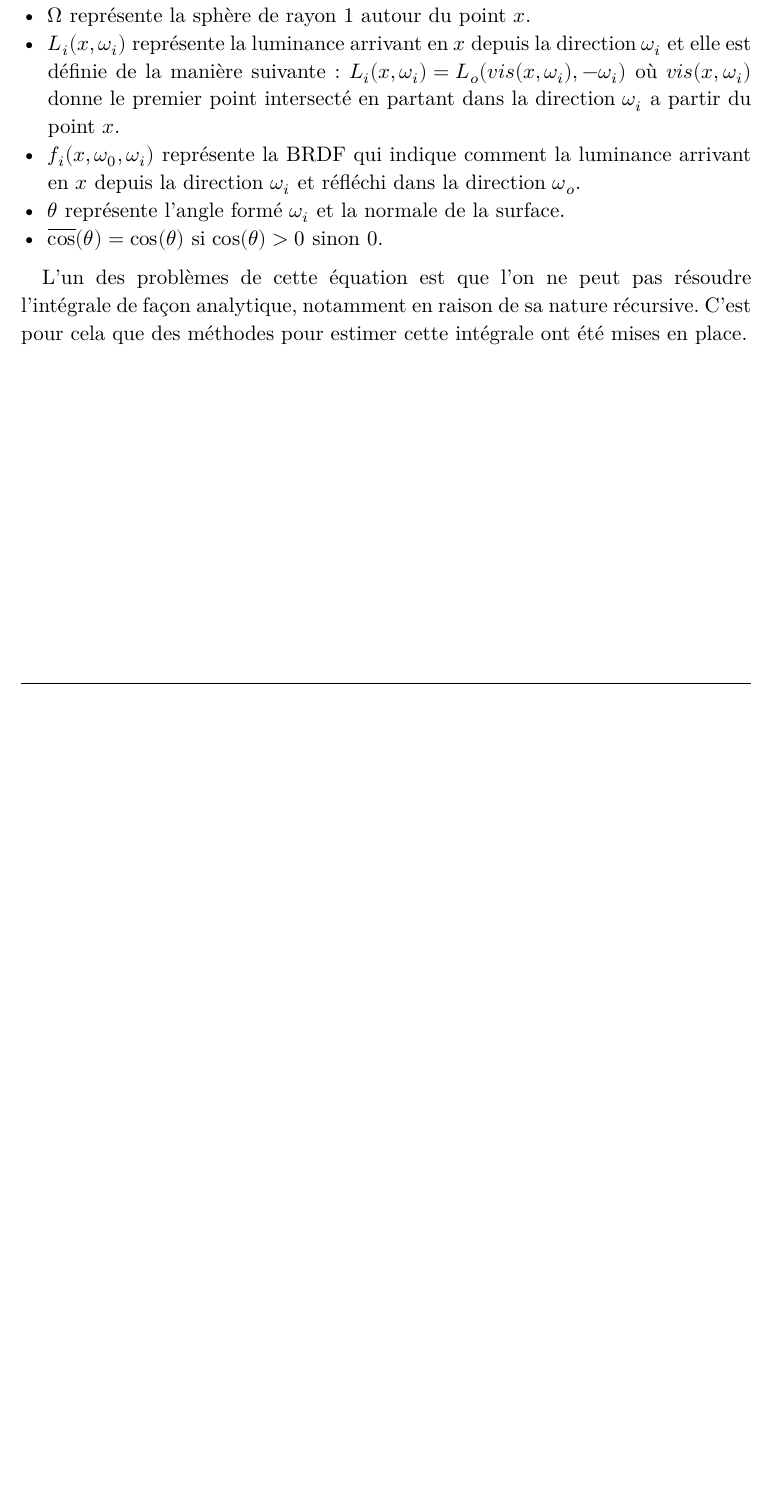
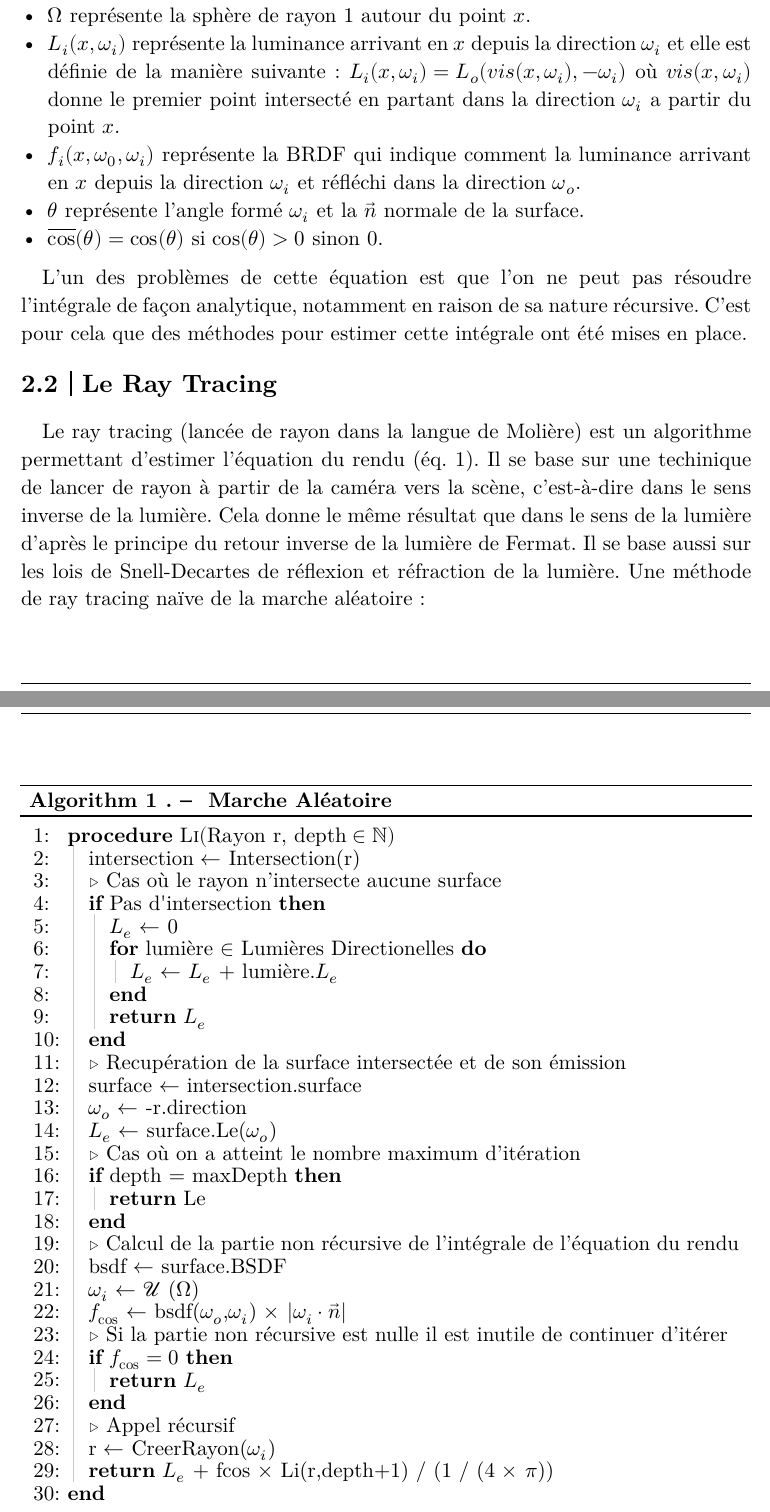
Before and after one commit to JulienLEFEBV/Rapport_TER, a Typst document (rapport.typ): part of page 4 of 4 before the commit and two parts of pages 4 and 5 of 10 after it, the two joined at a grey line, cut so that both start at the same text, the shorter picture padded with empty space. The pictures show the PDF file rapport.pdf that the author committed with the source.

Commit message:
Marche Aléatoire Premier jet

```diff
--- a/rapport.typ
+++ b/rapport.typ
@@ -101 +104,2 @@ Enfin nous finirons par regarder une autre approche à ce problème avec les tra
 
+= Le Rendu
@@ -105,7 +108,7 @@ Enfin nous finirons par regarder une autre approche à ce problème avec les tra
 
 Pour effectuer un rendu 3D, nous allons essayer de calculer la luminance des différentes surfaces de notre scène.
 La luminance représente la luminosité que l'œil humain perçoit, provenant d'une surface qui émet de la lumière soit en tant que source de lumière, soit par réflexion ou transmission.
-L'équation du rendu (#papier_equation_rendu) nous permet de calculer la luminance sur les différentes surfaces de notre scène 3D.
+L'équation du rendu (#equation_rendu) nous permet de calculer la luminance sur les différentes surfaces de notre scène 3D.
 On peut la définir comme ci-dessous :
 
 $ L_o\(x,omega_o) = L_e\(x,omega_o) + integral_Omega L_i\(x,omega_i) f_i\(x,omega_0,omega_i) #overline[cos]\(theta_i) d omega_i $ <équation_rendu>
@@ -115,8 +118,20 @@ $ L_o\(x,omega_o) = L_e\(x,omega_o) + integral_Omega L_i\(x,omega_i) f_i\(x,omeg
 - $Omega$ représente la sphère de rayon 1 autour du point $x$.
 - $L_i\(x,omega_i)$ représente la luminance arrivant en $x$ depuis la direction $omega_i$ et elle est définie de la manière suivante : $L_i\(x,omega_i)=L_o\(v\i\s(x,omega_i),-omega_i)$ où $v\i\s(x,omega_i)$ donne le premier point intersecté en partant dans la direction $omega_i$ a partir du point $x$.
 - $f_i\(x,omega_0,omega_i)$ représente la BRDF qui indique comment la luminance arrivant en $x$ depuis la direction $omega_i$ et réfléchi dans la direction $omega_o$.
-- $theta$ représente l'angle formé $omega_i$ et la normale de la surface.
+- $theta$ représente l'angle formé $omega_i$ et la $arrow(n)$ normale de la surface.
 - $#overline[cos]\(theta)=cos(theta)$ si $cos(theta)>0$ sinon $0$.
 
 L'un des problèmes de cette équation est que l'on ne peut pas résoudre l'intégrale de façon analytique, notamment en raison de sa nature récursive.
 C'est pour cela que des méthodes pour estimer cette intégrale ont été mises en place.
+
+== Le Ray Tracing
+
+Le ray tracing (lancée de rayon dans la langue de Molière) est un algorithme permettant d'estimer l'équation du rendu (@équation_rendu).
+Il se base sur une techinique de lancer de rayon à partir de la caméra vers la scène, c'est-à-dire dans le sens inverse de la lumière.
+Cela donne le même résultat que dans le sens de la lumière d'après le principe du retour inverse de la lumière de Fermat.
+Il se base aussi sur les lois de Snell-Decartes de réflexion et réfraction de la lumière.
+Une méthode de ray tracing naïve de la marche aléatoire :
+\
+\
+\
+#algorithm-figure(
@@ -122,0 +142,20 @@ C'est pour cela que des méthodes pour estimer cette intégrale ont été mises
+    Procedure(
+      "Li",
+      ("Rayon r",  [depth $in NN$]),
+      {
+        Assign("intersection","Intersection(r)")
+        Comment[Cas où le rayon n'intersecte aucune surface]
+        If("Pas d'intersection",
+        {
+        Assign([$L_e$],"0")
+        For([lumière $in$ Lumières Directionelles],
+        Assign([$L_e$],[$L_e$ + lumière.$L_e$]))
+        Return[$L_e$]
+        })
+        Comment[Recupération de la surface intersectée et de son émission]
+        Assign("surface","intersection.surface")
+        Assign([$omega_o$],"-r.direction")
+        Assign([$L_e$],[surface.Le($omega_o$)])
+        Comment([Cas où on a atteint le nombre maximum d'itération])
+        If("depth = maxDepth",Return("Le"))
+        Comment([Calcul de la partie non récursive de l'intégrale de l'équation du rendu])
@@ -122,0 +165,5 @@ C'est pour cela que des méthodes pour estimer cette intégrale ont été mises
+        Comment([Si la partie non récursive est nulle il est inutile de continuer d'itérer])
+        If([$f_(cos) = 0$], Return[$L_e$])
+        Comment([Appel récursif])
+        Assign("r",[CreerRayon($omega_i$)])
+        Return[$L_e$ + fcos $times$ Li(r,depth+1) / (1 / (4 $times$ $pi$))]
```
Also changed, not shown: rapport.pdf, rapport.typ (39 more changed lines).
